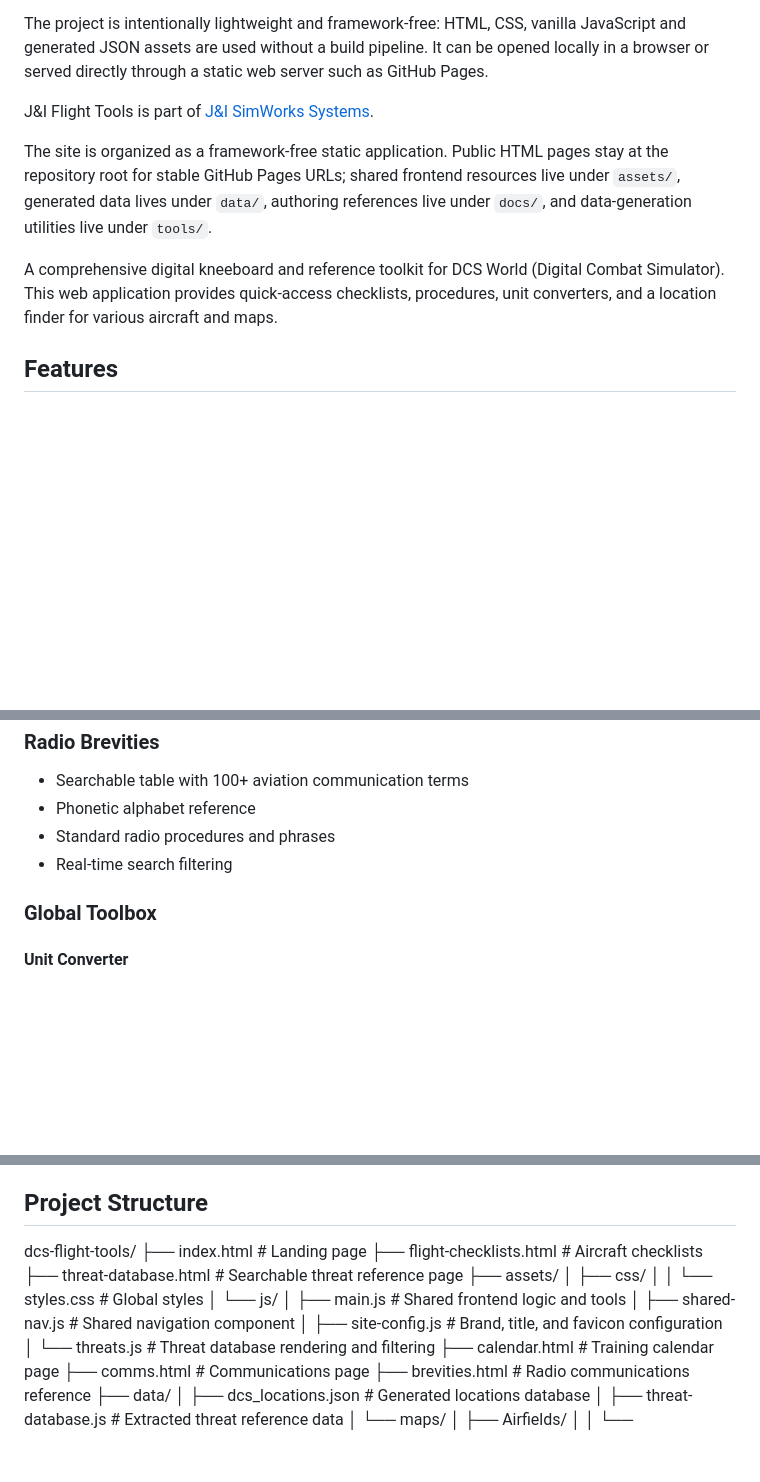
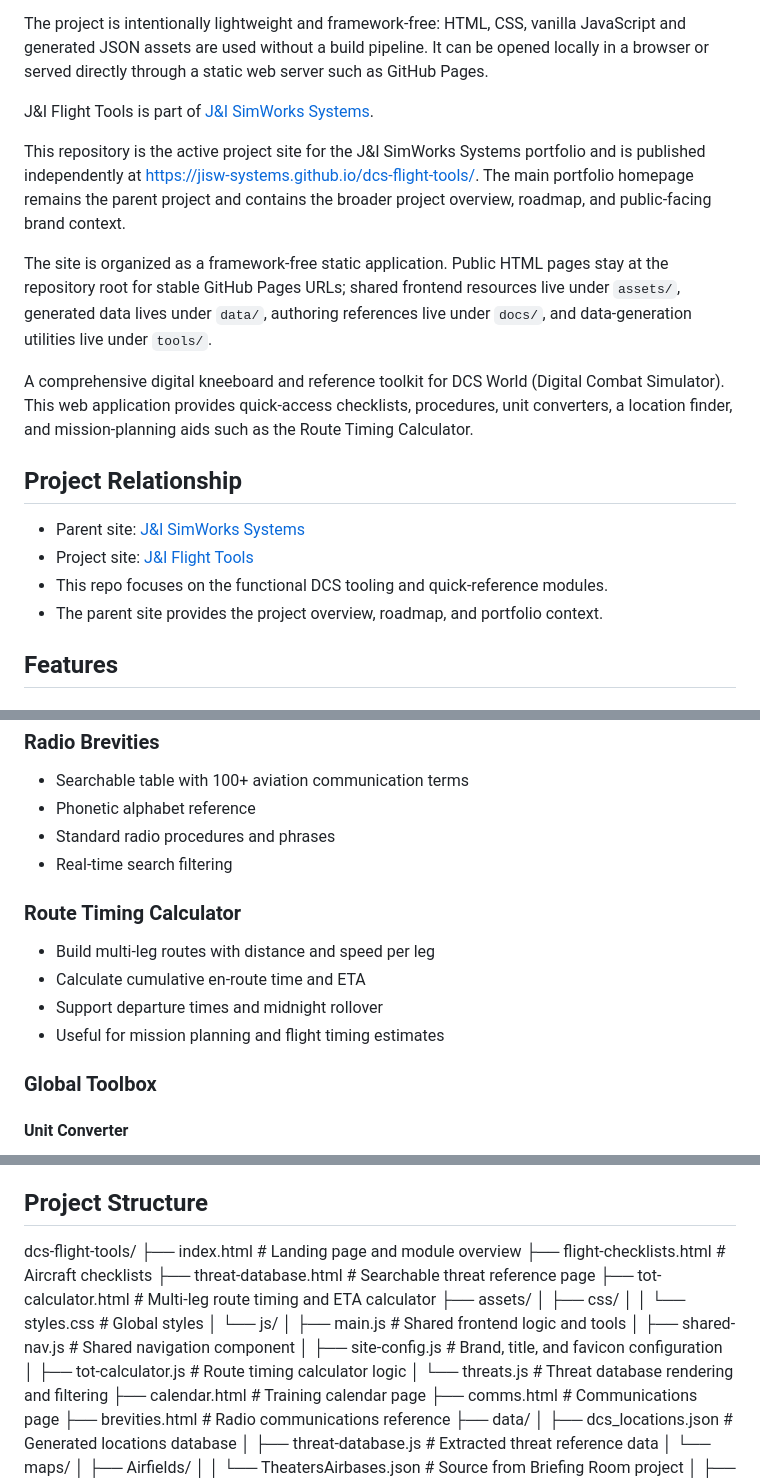
Before and after one commit to jisw-systems/dcs-flight-tools, a Markdown page: README.md, 3 parts joined by grey strips. Drawn GitHub-style; blank space fills up the shorter version.

Commit message:
feat: fix

```diff
--- a/README.md
+++ b/README.md
@@ -8,9 +8,18 @@ The project is intentionally lightweight and framework-free: HTML, CSS, vanilla
 
 J&I Flight Tools is part of [J&I SimWorks Systems](https://jisw-systems.github.io/main-site/).
 
+This repository is the active project site for the J&I SimWorks Systems portfolio and is published independently at [https://jisw-systems.github.io/dcs-flight-tools/](https://jisw-systems.github.io/dcs-flight-tools/). The main portfolio homepage remains the parent project and contains the broader project overview, roadmap, and public-facing brand context.
+
 The site is organized as a framework-free static application. Public HTML pages stay at the repository root for stable GitHub Pages URLs; shared frontend resources live under `assets/`, generated data lives under `data/`, authoring references live under `docs/`, and data-generation utilities live under `tools/`.
 
-A comprehensive digital kneeboard and reference toolkit for DCS World (Digital Combat Simulator). This web application provides quick-access checklists, procedures, unit converters, and a location finder for various aircraft and maps.
+A comprehensive digital kneeboard and reference toolkit for DCS World (Digital Combat Simulator). This web application provides quick-access checklists, procedures, unit converters, a location finder, and mission-planning aids such as the Route Timing Calculator.
+
+## Project Relationship
+
+- Parent site: [J&I SimWorks Systems](https://jisw-systems.github.io/main-site/)
+- Project site: [J&I Flight Tools](https://jisw-systems.github.io/dcs-flight-tools/)
+- This repo focuses on the functional DCS tooling and quick-reference modules.
+- The parent site provides the project overview, roadmap, and portfolio context.
 
 ## Features
 
@@ -52,6 +61,12 @@ A comprehensive digital kneeboard and reference toolkit for DCS World (Digital C
 - Standard radio procedures and phrases
 - Real-time search filtering
 
+### Route Timing Calculator
+- Build multi-leg routes with distance and speed per leg
+- Calculate cumulative en-route time and ETA
+- Support departure times and midnight rollover
+- Useful for mission planning and flight timing estimates
+
 ### Global Toolbox
 
 #### Unit Converter
@@ -92,9 +107,10 @@ Convert between common aviation units:
 ## Project Structure
 
 dcs-flight-tools/
-├── index.html              # Landing page
+├── index.html              # Landing page and module overview
 ├── flight-checklists.html  # Aircraft checklists
 ├── threat-database.html    # Searchable threat reference page
+├── tot-calculator.html     # Multi-leg route timing and ETA calculator
 ├── assets/
 │   ├── css/
 │   │   └── styles.css      # Global styles
@@ -102,6 +118,7 @@ dcs-flight-tools/
 │       ├── main.js         # Shared frontend logic and tools
 │       ├── shared-nav.js   # Shared navigation component
 │       ├── site-config.js  # Brand, title, and favicon configuration
+│       ├── tot-calculator.js # Route timing calculator logic
 │       └── threats.js      # Threat database rendering and filtering
 ├── calendar.html           # Training calendar page
 ├── comms.html              # Communications page
```
